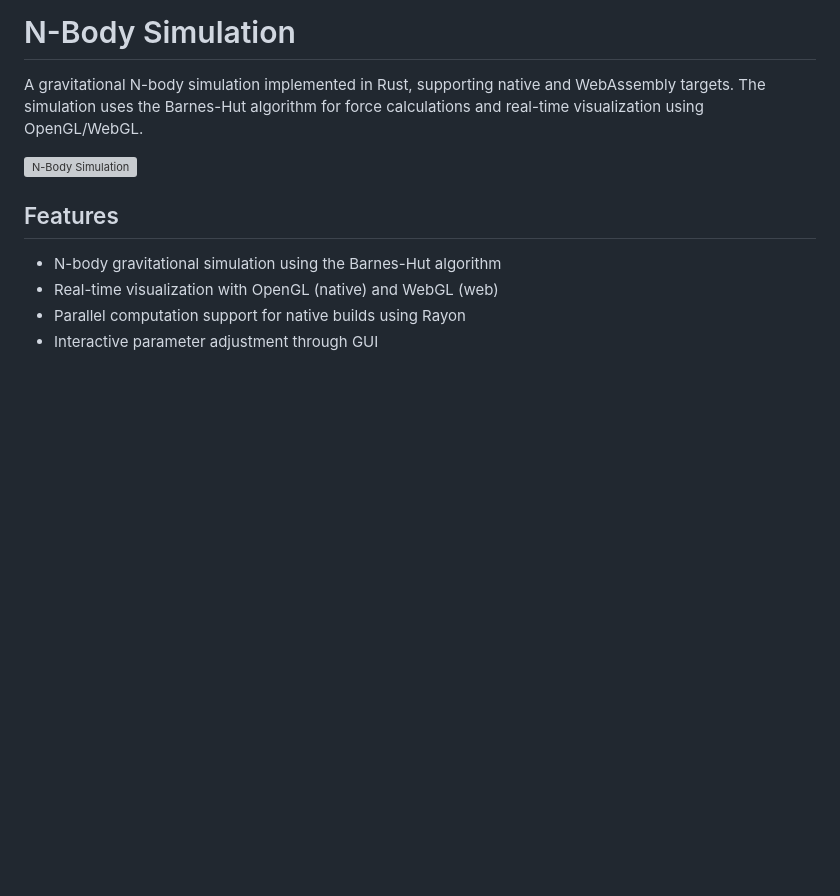
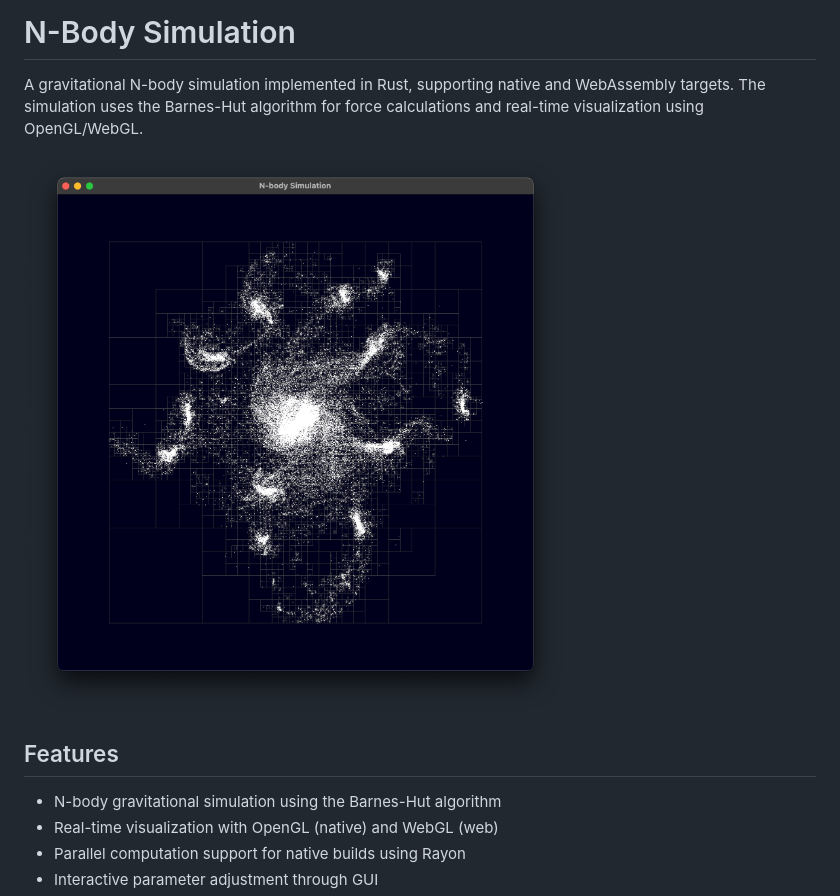
Before and after one commit to robmdunn/nbody-rs, a Markdown page: README.md, the part around the change. Rendered like a GitHub page; pictures changed too: nbody.png (added); blank space fills up the shorter version; grey boxes are pictures that could not be loaded.

```diff
--- a/README.md
+++ b/README.md
@@ -2,7 +2,7 @@
 
 A gravitational N-body simulation implemented in Rust, supporting native and WebAssembly targets. The simulation uses the Barnes-Hut algorithm for force calculations and real-time visualization using OpenGL/WebGL.
 
-![N-Body Simulation](https://raw.githubusercontent.com/robmdunn/nbody-rs/main/docs/screenshot.png)
+![N-Body Simulation](https://raw.githubusercontent.com/robmdunn/nbody-rs/main/nbody.png)
 
 ## Features
 
```
